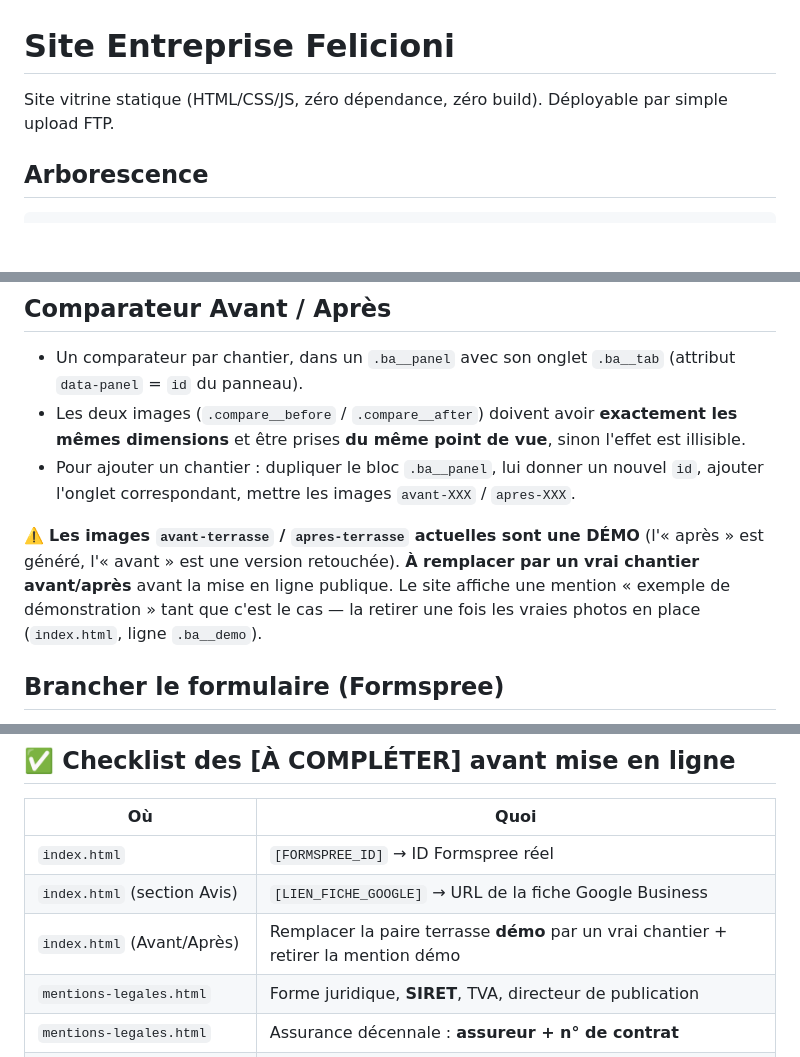
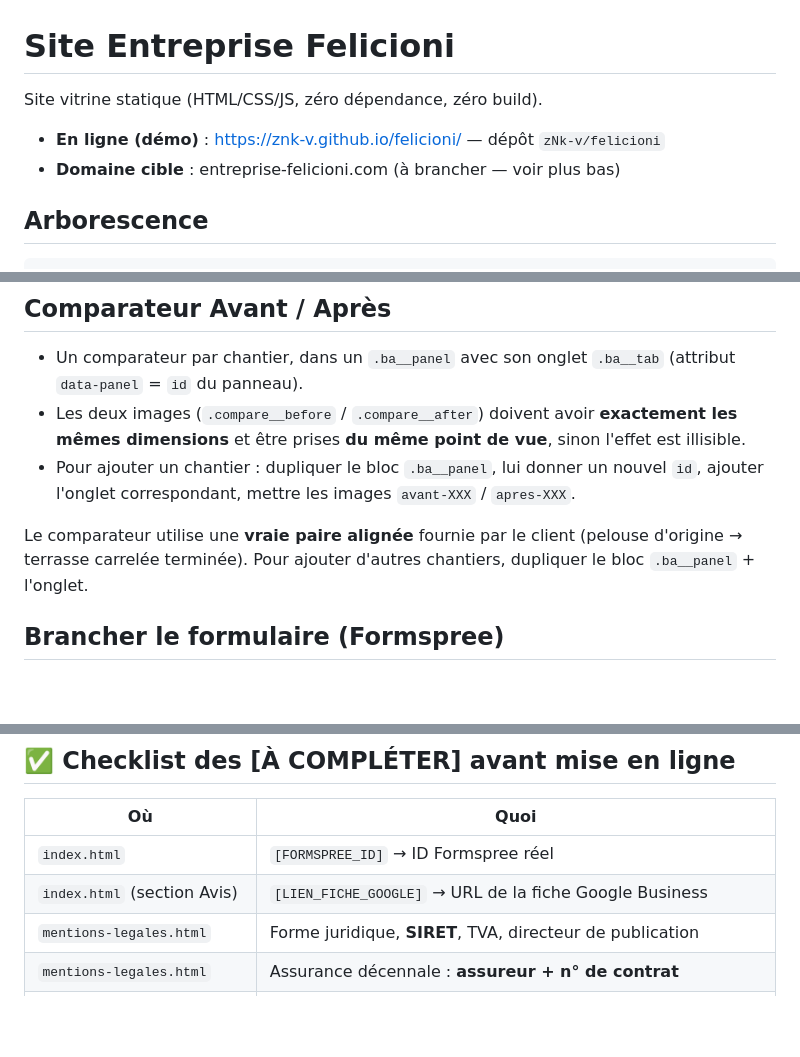
Before and after one commit to zNk-v/felicioni, a Markdown page: README.md, 3 parts joined by grey strips. GitHub-like rendering; blank space fills up the shorter version.

Commit message:
README: vraie paire avant/après + URL de déploiement
Co-Authored-By: Claude Opus 4.8 <noreply@anthropic.com>

```diff
--- a/README.md
+++ b/README.md
@@ -1,6 +1,9 @@
 # Site Entreprise Felicioni
 
-Site vitrine statique (HTML/CSS/JS, zéro dépendance, zéro build). Déployable par simple upload FTP.
+Site vitrine statique (HTML/CSS/JS, zéro dépendance, zéro build).
+
+- **En ligne (démo)** : https://znk-v.github.io/felicioni/ — dépôt `zNk-v/felicioni`
+- **Domaine cible** : entreprise-felicioni.com (à brancher — voir plus bas)
 
 ## Arborescence
 
@@ -55,7 +58,7 @@ Tout est en clair dans `index.html`. Les couleurs, tailles et espacements sont c
 - Les deux images (`.compare__before` / `.compare__after`) doivent avoir **exactement les mêmes dimensions** et être prises **du même point de vue**, sinon l'effet est illisible.
 - Pour ajouter un chantier : dupliquer le bloc `.ba__panel`, lui donner un nouvel `id`, ajouter l'onglet correspondant, mettre les images `avant-XXX` / `apres-XXX`.
 
-⚠️ **Les images `avant-terrasse` / `apres-terrasse` actuelles sont une DÉMO** (l'« après » est généré, l'« avant » est une version retouchée). **À remplacer par un vrai chantier avant/après** avant la mise en ligne publique. Le site affiche une mention « exemple de démonstration » tant que c'est le cas — la retirer une fois les vraies photos en place (`index.html`, ligne `.ba__demo`).
+Le comparateur utilise une **vraie paire alignée** fournie par le client (pelouse d'origine → terrasse carrelée terminée). Pour ajouter d'autres chantiers, dupliquer le bloc `.ba__panel` + l'onglet.
 
 ## Brancher le formulaire (Formspree)
 
@@ -73,7 +76,6 @@ Tout est en clair dans `index.html`. Les couleurs, tailles et espacements sont c
 |----|------|
 | `index.html` | `[FORMSPREE_ID]` → ID Formspree réel |
 | `index.html` (section Avis) | `[LIEN_FICHE_GOOGLE]` → URL de la fiche Google Business |
-| `index.html` (Avant/Après) | Remplacer la paire terrasse **démo** par un vrai chantier + retirer la mention démo |
 | `mentions-legales.html` | Forme juridique, **SIRET**, TVA, directeur de publication |
 | `mentions-legales.html` | Assurance décennale : **assureur + n° de contrat** |
 | `mentions-legales.html` | **Hébergeur** (nom, adresse, téléphone) |
```
